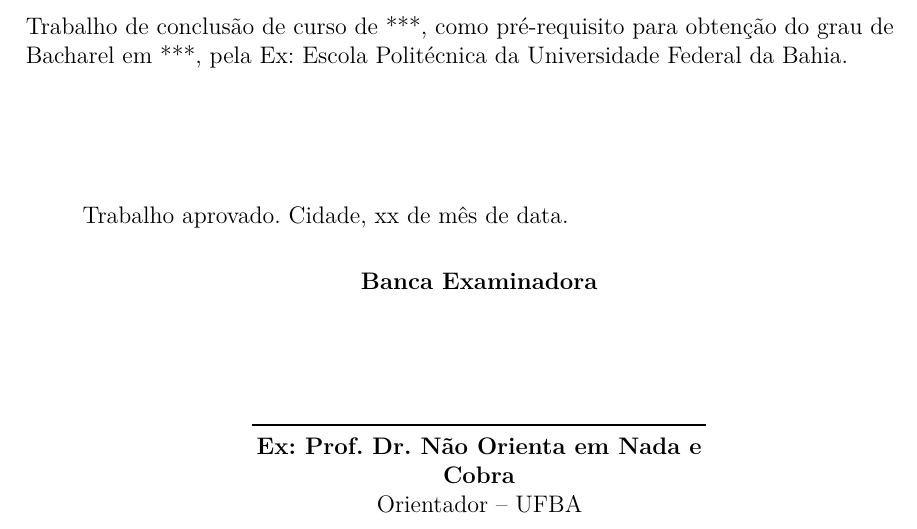
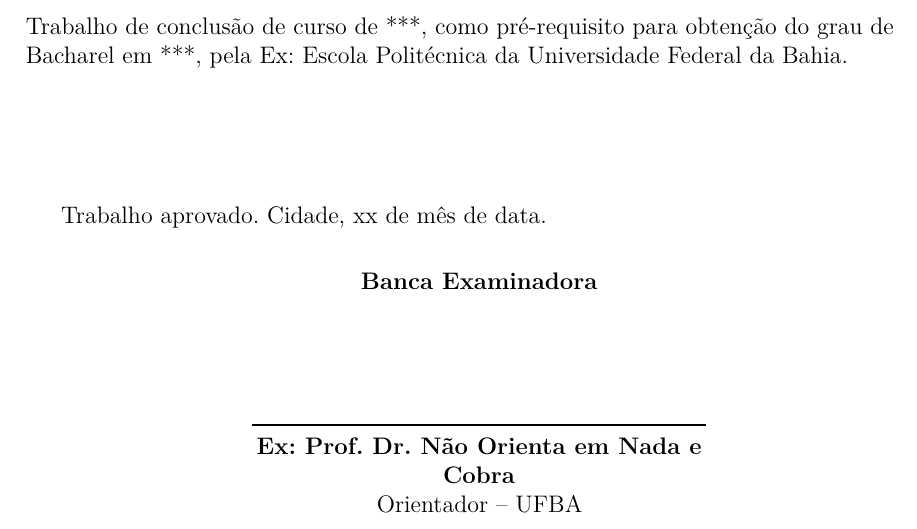
Before and after one commit to carlossrb/Ufba-modelo-tcc, a LaTeX thesis (TCC_v01.tex): part of page 3 of 21, cut so that both start at the same text. Compiled offline with pdfLaTeX.

Commit message:
Ajuste de OnehalfSpacing e fonte sem serifa
espaçamento estava maior que deveria pelo manual do estilo acadêmico da ufba. Add de comando para modificar a fonte padrão da capa, sumário, listas, etc. para que fique igual a do texto. Por padrão ela é uma fonte sem serifa, quando por exemplo, o texto pode ser com serifa e ficar esteticamente estranho

```diff
--- a/TCC_v01.tex
+++ b/TCC_v01.tex
@@ -131,7 +131,8 @@
 % Simbolo -1 inverso
 \newcommand{\inv}{^{\raisebox{.2ex}{$\scriptscriptstyle-1$}}}
 % O tamanho do parágrafo é dado por:
-\setlength{\parindent}{1.0 cm}
+%\setlength{\parindent}{1.0 cm}
+\OnehalfSpacing
 
 % Controle do espaçamento entre um parágrafo e outro:
 \setlength{\parskip}{6pt}
```
Also changed, not shown: TCC_v01.tex (5 more changed lines).
